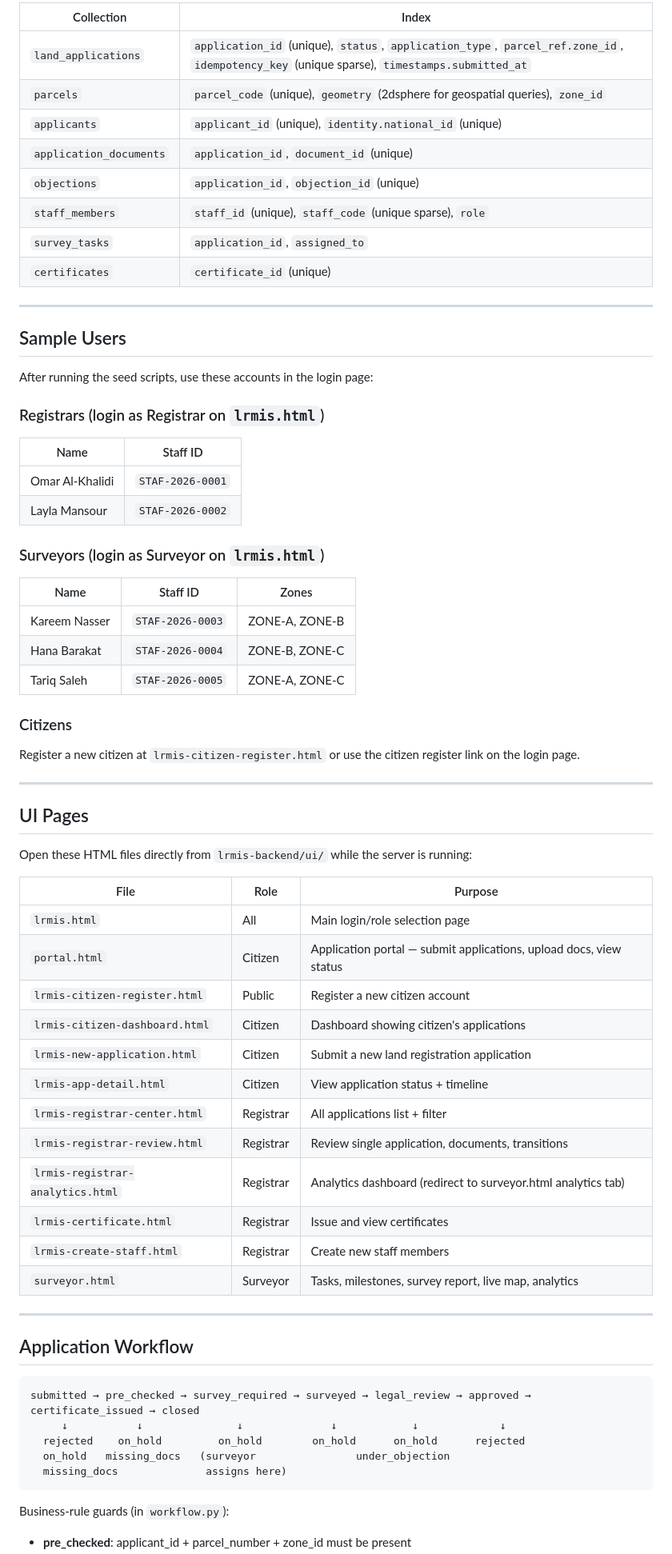
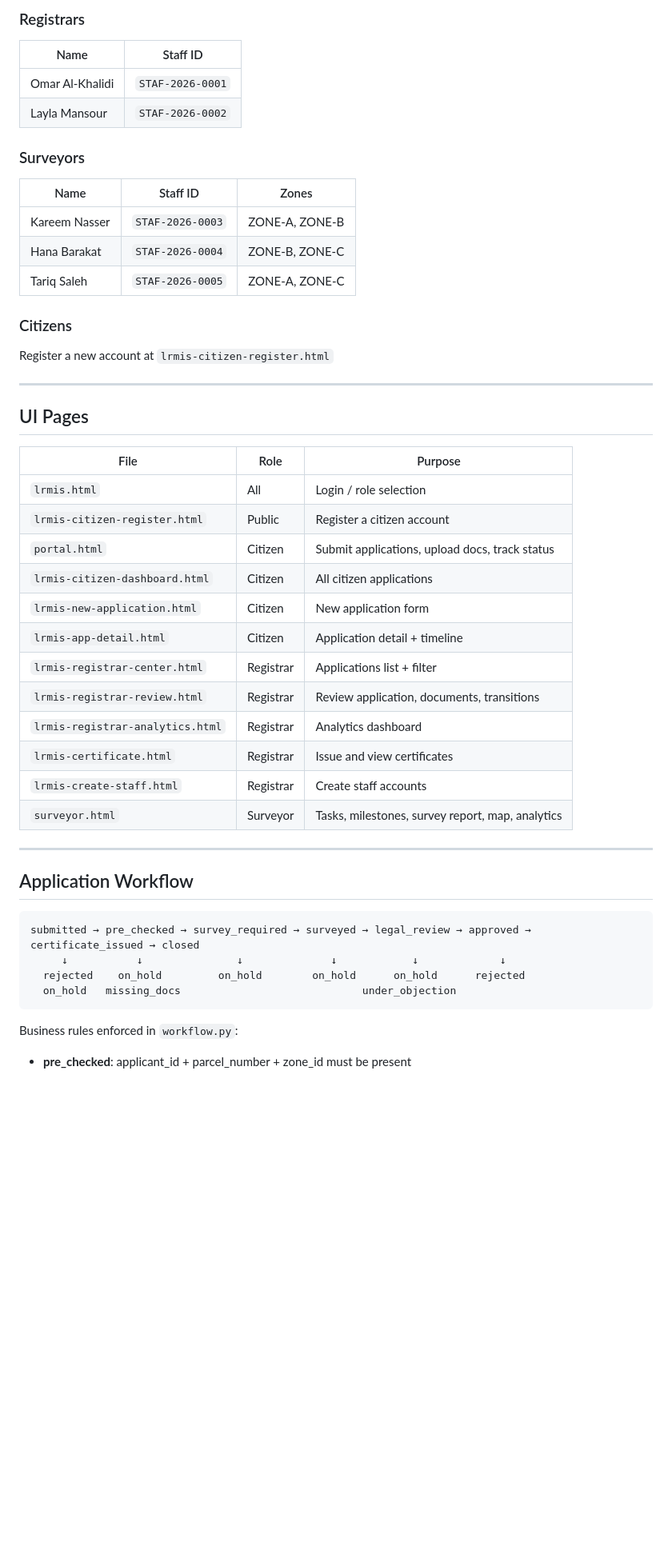
Before and after one commit to YahyaAburayyan/WebServicesProject, a Markdown page: README.md, the part around one of its changes. Shown at 80% size. Drawn GitHub-style; blank space fills up the shorter version.

````diff
--- a/README.md
+++ b/README.md
@@ -78,28 +70,13 @@ Indexes are created by `scripts/create_indexes.py` and cover:
 
-| Collection | Index |
-|-----------|-------|
-| `land_applications` | `application_id` (unique), `status`, `application_type`, `parcel_ref.zone_id`, `idempotency_key` (unique sparse), `timestamps.submitted_at` |
-| `parcels` | `parcel_code` (unique), `geometry` (2dsphere for geospatial queries), `zone_id` |
-| `applicants` | `applicant_id` (unique), `identity.national_id` (unique) |
-| `application_documents` | `application_id`, `document_id` (unique) |
-| `objections` | `application_id`, `objection_id` (unique) |
-| `staff_members` | `staff_id` (unique), `staff_code` (unique sparse), `role` |
-| `survey_tasks` | `application_id`, `assigned_to` |
-| `certificates` | `certificate_id` (unique) |
+### Registrars
 
----
-
-## Sample Users
-
-After running the seed scripts, use these accounts in the login page:
-
-### Registrars (login as Registrar on `lrmis.html`)
 | Name | Staff ID |
 |------|----------|
 | Omar Al-Khalidi | `STAF-2026-0001` |
 | Layla Mansour | `STAF-2026-0002` |
 
-### Surveyors (login as Surveyor on `lrmis.html`)
+### Surveyors
+
 | Name | Staff ID | Zones |
 |------|----------|-------|
 | Kareem Nasser | `STAF-2026-0003` | ZONE-A, ZONE-B |
@@ -107,28 +84,27 @@ After running the seed scripts, use these accounts in the login page:
 | Tariq Saleh | `STAF-2026-0005` | ZONE-A, ZONE-C |
 
 ### Citizens
-Register a new citizen at `lrmis-citizen-register.html` or use the citizen register link on the login page.
+
+Register a new account at `lrmis-citizen-register.html`
 
 ---
 
 ## UI Pages
 
-Open these HTML files directly from `lrmis-backend/ui/` while the server is running:
-
 | File | Role | Purpose |
 |------|------|---------|
-| `lrmis.html` | All | Main login/role selection page |
-| `portal.html` | Citizen | Application portal — submit applications, upload docs, view status |
-| `lrmis-citizen-register.html` | Public | Register a new citizen account |
-| `lrmis-citizen-dashboard.html` | Citizen | Dashboard showing citizen's applications |
-| `lrmis-new-application.html` | Citizen | Submit a new land registration application |
-| `lrmis-app-detail.html` | Citizen | View application status + timeline |
-| `lrmis-registrar-center.html` | Registrar | All applications list + filter |
-| `lrmis-registrar-review.html` | Registrar | Review single application, documents, transitions |
-| `lrmis-registrar-analytics.html` | Registrar | Analytics dashboard (redirect to surveyor.html analytics tab) |
+| `lrmis.html` | All | Login / role selection |
+| `lrmis-citizen-register.html` | Public | Register a citizen account |
+| `portal.html` | Citizen | Submit applications, upload docs, track status |
+| `lrmis-citizen-dashboard.html` | Citizen | All citizen applications |
+| `lrmis-new-application.html` | Citizen | New application form |
+| `lrmis-app-detail.html` | Citizen | Application detail + timeline |
+| `lrmis-registrar-center.html` | Registrar | Applications list + filter |
+| `lrmis-registrar-review.html` | Registrar | Review application, documents, transitions |
+| `lrmis-registrar-analytics.html` | Registrar | Analytics dashboard |
 | `lrmis-certificate.html` | Registrar | Issue and view certificates |
-| `lrmis-create-staff.html` | Registrar | Create new staff members |
-| `surveyor.html` | Surveyor | Tasks, milestones, survey report, live map, analytics |
+| `lrmis-create-staff.html` | Registrar | Create staff accounts |
+| `surveyor.html` | Surveyor | Tasks, milestones, survey report, map, analytics |
 
 ---
 
@@ -138,9 +114,8 @@ Open these HTML files directly from `lrmis-backend/ui/` while the server is runn
 submitted → pre_checked → survey_required → surveyed → legal_review → approved → certificate_issued → closed
      ↓           ↓               ↓              ↓            ↓             ↓
   rejected    on_hold         on_hold        on_hold      on_hold      rejected
-  on_hold   missing_docs   (surveyor                under_objection
-  missing_docs              assigns here)
+  on_hold   missing_docs                             under_objection
 ```
 
-Business-rule guards (in `workflow.py`):
+Business rules enforced in `workflow.py`:
 - **pre_checked**: applicant_id + parcel_number + zone_id must be present
````
Also changed, not shown: other parts of README.md (+49 -120 lines).
